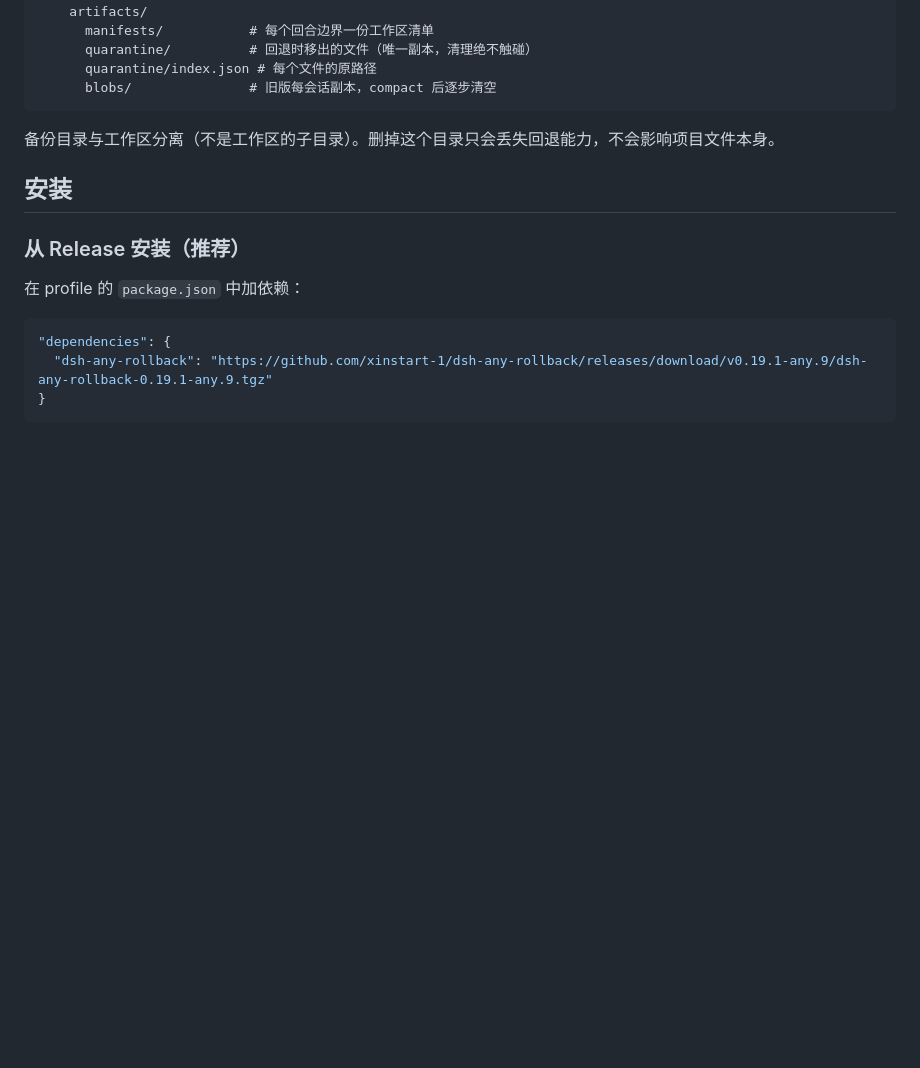
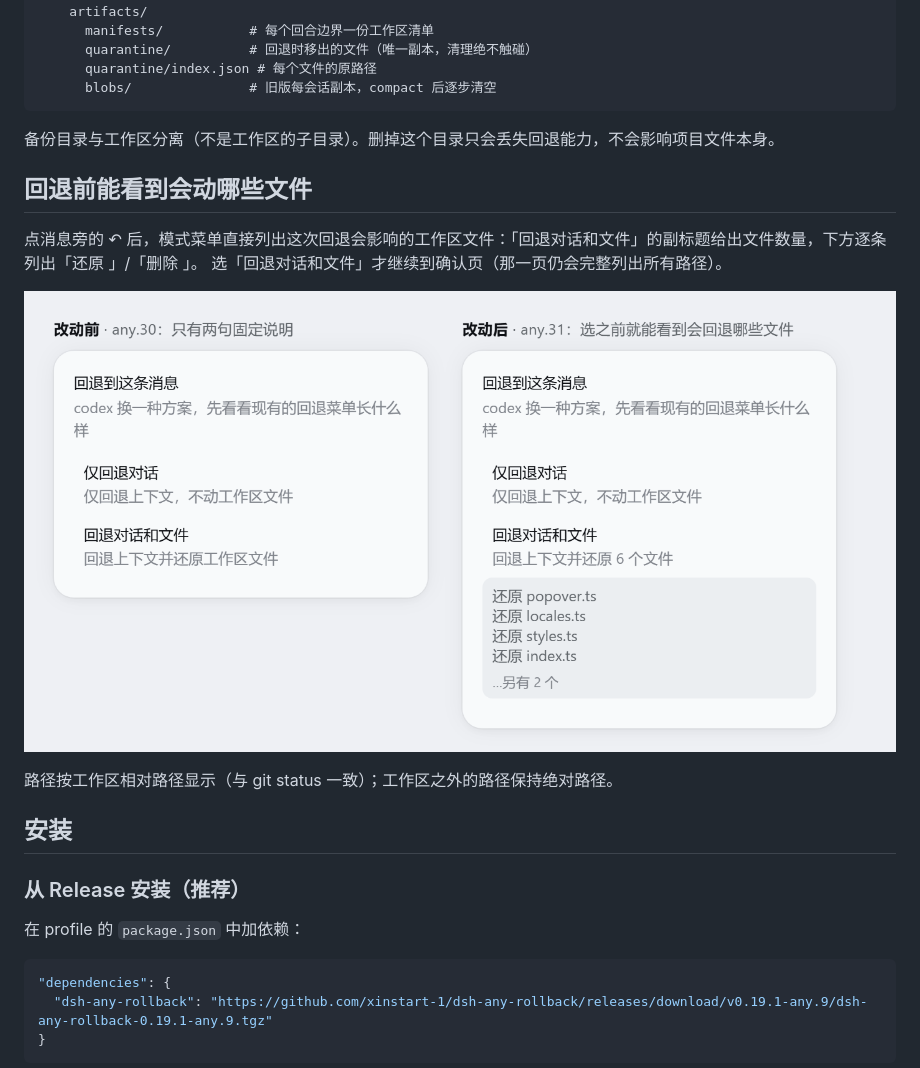
Before and after one commit to xinstart-1/dsh-any-rollback, a Markdown page: README.md, the part around the change. Rendered like a GitHub page; pictures changed too: docs/images/rewind-impact-menu.png (added); blank space fills up the shorter version.

```diff
--- a/README.md
+++ b/README.md
@@ -130,6 +130,15 @@ node scripts/snapshot-doctor.mjs --apply --dedup --gc --yes   # 跨会话硬链
 
 备份目录与工作区分离（不是工作区的子目录）。删掉这个目录只会丢失回退能力，不会影响项目文件本身。
 
+## 回退前能看到会动哪些文件
+
+点消息旁的 ↶ 后，模式菜单直接列出这次回退会影响的工作区文件：「回退对话和文件」的副标题给出文件数量，下方逐条列出「还原 <path>」/「删除 <path>」。
+选「回退对话和文件」才继续到确认页（那一页仍会完整列出所有路径）。
+
+![回退模式菜单：改动前只有两句说明，改动后列出受影响文件](docs/images/rewind-impact-menu.png)
+
+路径按工作区相对路径显示（与 git status 一致）；工作区之外的路径保持绝对路径。
+
 ## 安装
 
 ### 从 Release 安装（推荐）
```
Also changed, not shown: README.en.md (+8 -0 lines), 2 other files.
